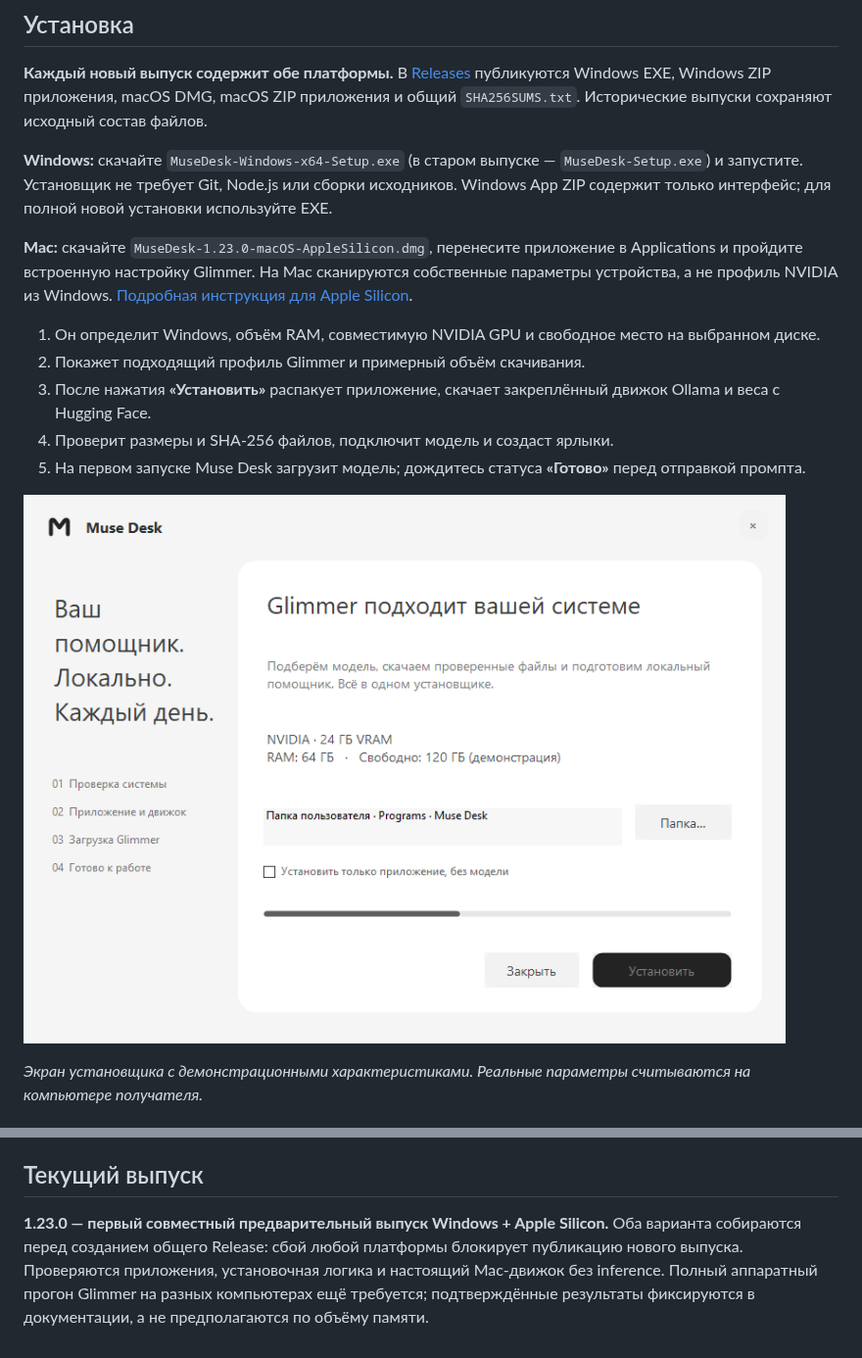
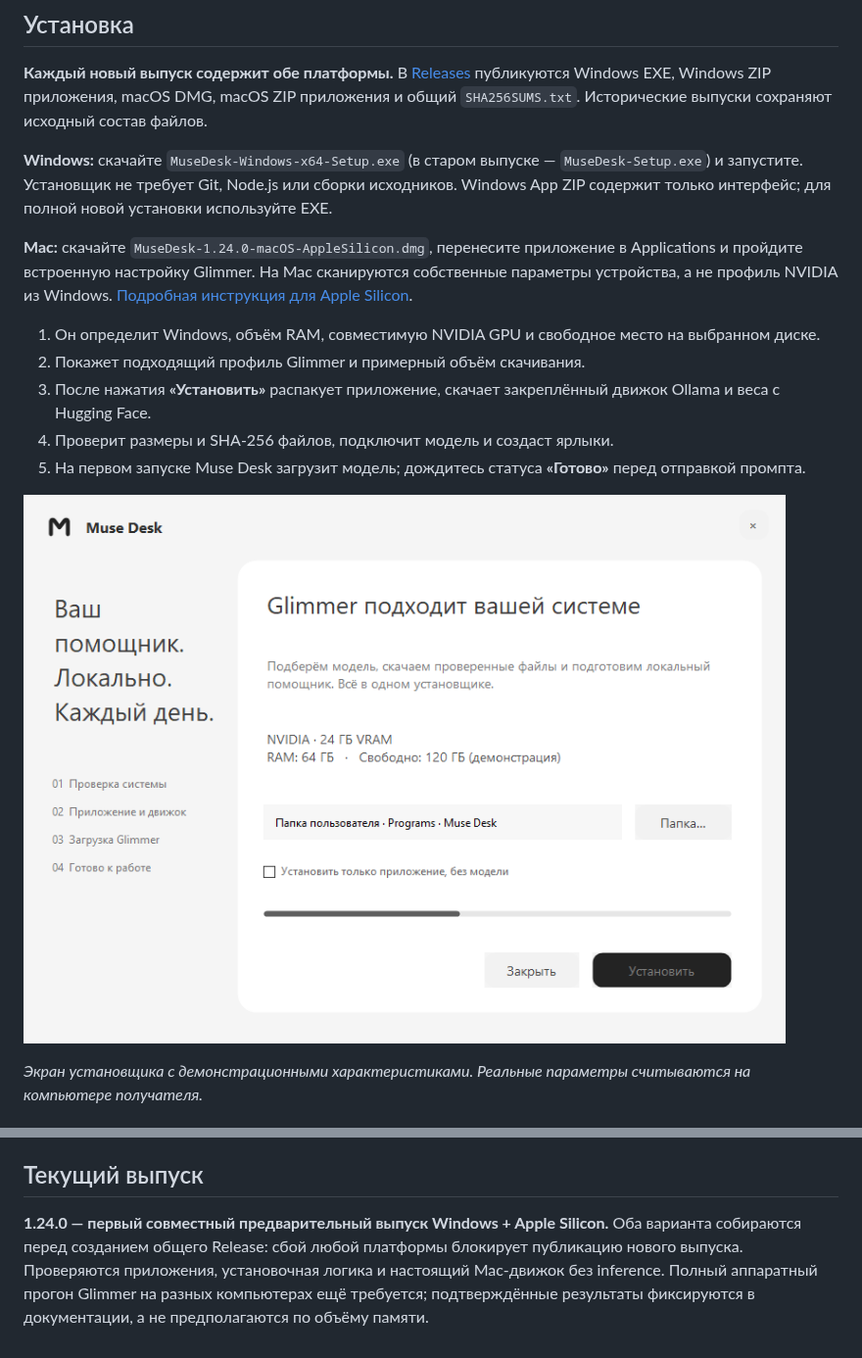
Before and after one commit to magamadovnurid/MuseDesk, a Markdown page: README.md, 2 parts joined by grey strips. Shown at 98% size. GitHub-like rendering; pictures changed too: docs/images/installer.png.

```diff
--- a/README.md
+++ b/README.md
@@ -45,7 +45,7 @@ Muse Desk объединяет привычный опыт современны
 
 **Windows:** скачайте `MuseDesk-Windows-x64-Setup.exe` (в старом выпуске — `MuseDesk-Setup.exe`) и запустите. Установщик не требует Git, Node.js или сборки исходников. Windows App ZIP содержит только интерфейс; для полной новой установки используйте EXE.
 
-**Mac:** скачайте `MuseDesk-1.23.0-macOS-AppleSilicon.dmg`, перенесите приложение в Applications и пройдите встроенную настройку Glimmer. На Mac сканируются собственные параметры устройства, а не профиль NVIDIA из Windows. [Подробная инструкция для Apple Silicon](docs/MACOS.md).
+**Mac:** скачайте `MuseDesk-1.24.0-macOS-AppleSilicon.dmg`, перенесите приложение в Applications и пройдите встроенную настройку Glimmer. На Mac сканируются собственные параметры устройства, а не профиль NVIDIA из Windows. [Подробная инструкция для Apple Silicon](docs/MACOS.md).
 
 1. Он определит Windows, объём RAM, совместимую NVIDIA GPU и свободное место на выбранном диске.
 2. Покажет подходящий профиль Glimmer и примерный объём скачивания.
@@ -123,4 +123,4 @@ powershell -NoProfile -ExecutionPolicy Bypass -File .\scripts\test-installer.ps1
 
 ## Текущий выпуск
 
-**1.23.0 — первый совместный предварительный выпуск Windows + Apple Silicon.** Оба варианта собираются перед созданием общего Release: сбой любой платформы блокирует публикацию нового выпуска. Проверяются приложения, установочная логика и настоящий Mac-движок без inference. Полный аппаратный прогон Glimmer на разных компьютерах ещё требуется; подтверждённые результаты фиксируются в документации, а не предполагаются по объёму памяти.
+**1.24.0 — первый совместный предварительный выпуск Windows + Apple Silicon.** Оба варианта собираются перед созданием общего Release: сбой любой платформы блокирует публикацию нового выпуска. Проверяются приложения, установочная логика и настоящий Mac-движок без inference. Полный аппаратный прогон Glimmer на разных компьютерах ещё требуется; подтверждённые результаты фиксируются в документации, а не предполагаются по объёму памяти.
```
Also changed, not shown: docs/COMPONENTS.md (added, +33 -0 lines), docs/INSTALLATION.md (+2 -0 lines), docs/PRIVACY-AUDIT.md (added, +9 -0 lines), docs/RELEASE-NOTES.md (+12 -3 lines), 14 other files.
